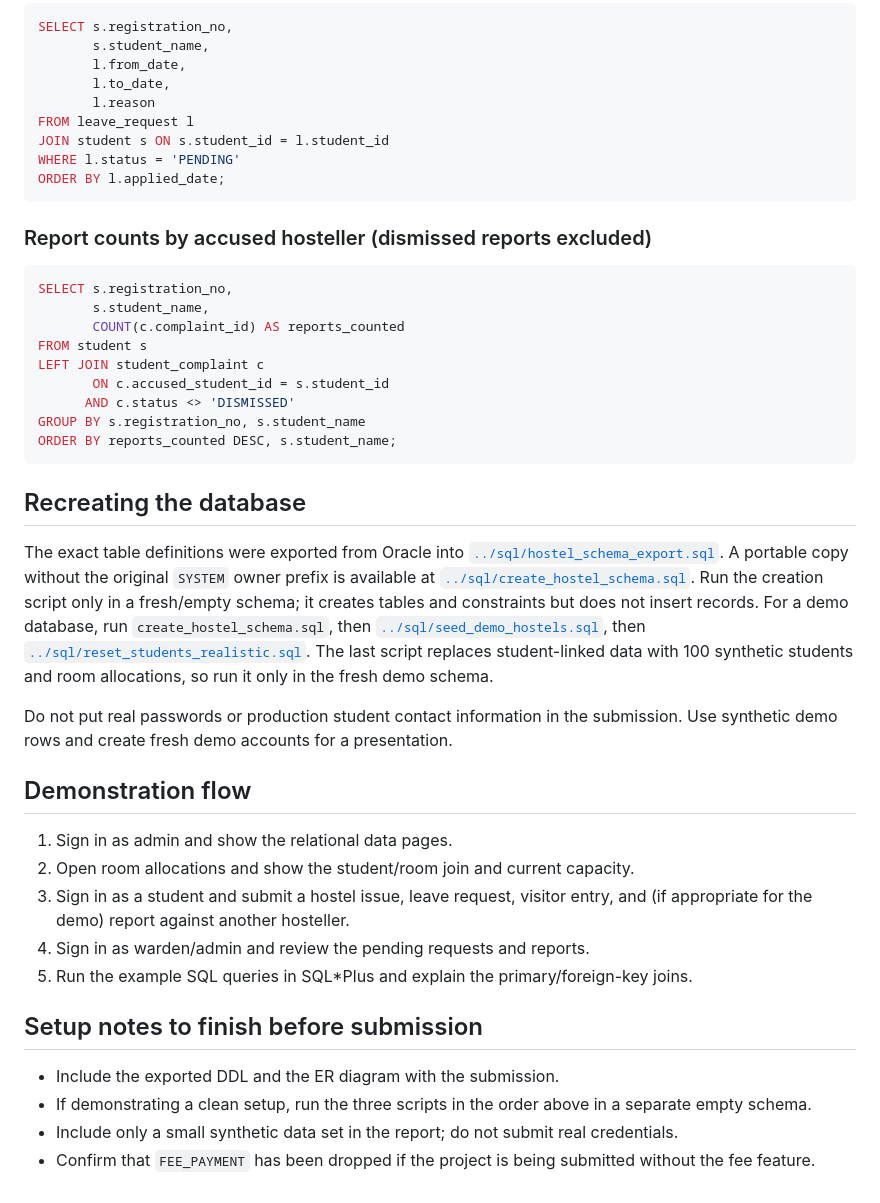
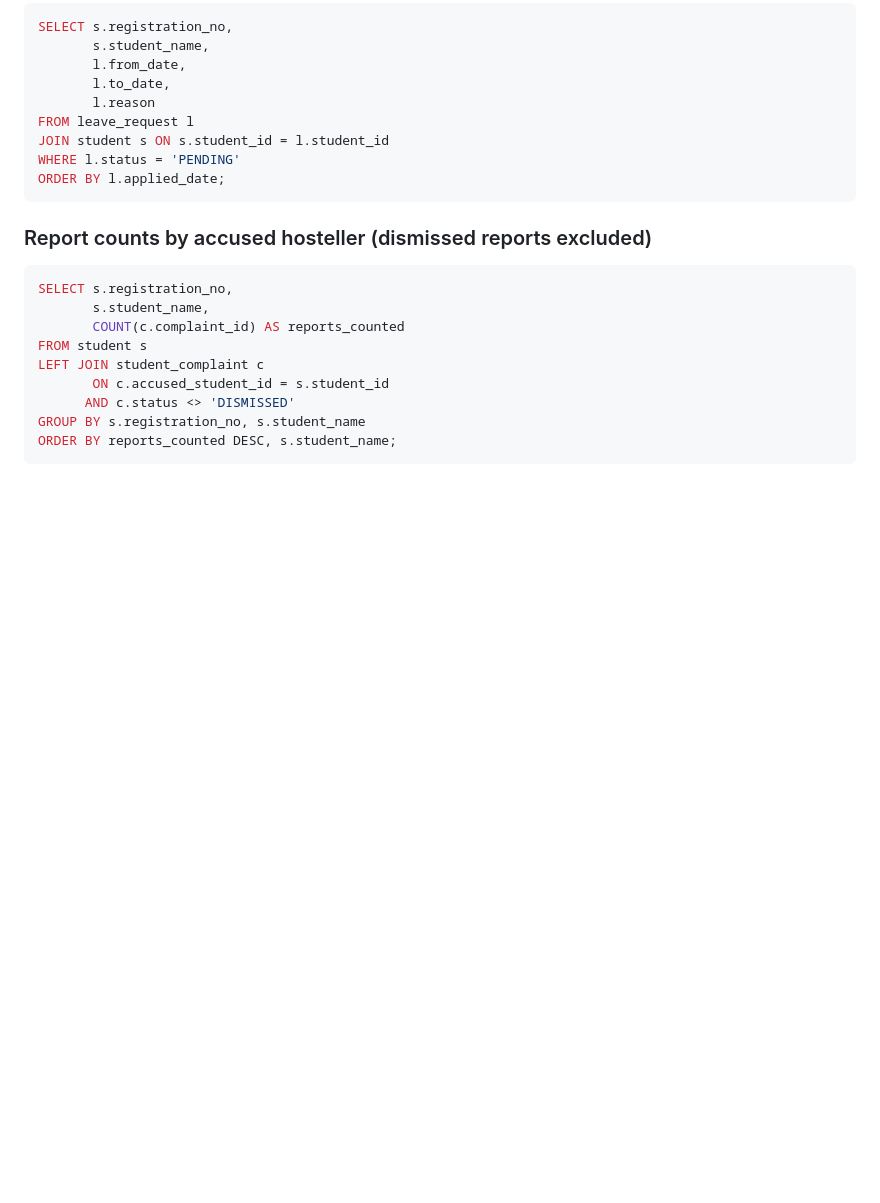
Before and after one commit to vicotras/hostel-ms-dbms, a Markdown page: docs/DBMS_PROJECT.md, the part around the change. Rendered like a GitHub page; blank space fills up the shorter version.

````diff
--- a/docs/DBMS_PROJECT.md
+++ b/docs/DBMS_PROJECT.md
@@ -146,24 +146,3 @@ LEFT JOIN student_complaint c
 GROUP BY s.registration_no, s.student_name
 ORDER BY reports_counted DESC, s.student_name;
 ```
-
-## Recreating the database
-
-The exact table definitions were exported from Oracle into [`../sql/hostel_schema_export.sql`](../sql/hostel_schema_export.sql). A portable copy without the original `SYSTEM` owner prefix is available at [`../sql/create_hostel_schema.sql`](../sql/create_hostel_schema.sql). Run the creation script only in a fresh/empty schema; it creates tables and constraints but does not insert records. For a demo database, run `create_hostel_schema.sql`, then [`../sql/seed_demo_hostels.sql`](../sql/seed_demo_hostels.sql), then [`../sql/reset_students_realistic.sql`](../sql/reset_students_realistic.sql). The last script replaces student-linked data with 100 synthetic students and room allocations, so run it only in the fresh demo schema.
-
-Do not put real passwords or production student contact information in the submission. Use synthetic demo rows and create fresh demo accounts for a presentation.
-
-## Demonstration flow
-
-1. Sign in as admin and show the relational data pages.
-2. Open room allocations and show the student/room join and current capacity.
-3. Sign in as a student and submit a hostel issue, leave request, visitor entry, and (if appropriate for the demo) report against another hosteller.
-4. Sign in as warden/admin and review the pending requests and reports.
-5. Run the example SQL queries in SQL*Plus and explain the primary/foreign-key joins.
-
-## Setup notes to finish before submission
-
-- Include the exported DDL and the ER diagram with the submission.
-- If demonstrating a clean setup, run the three scripts in the order above in a separate empty schema.
-- Include only a small synthetic data set in the report; do not submit real credentials.
-- Confirm that `FEE_PAYMENT` has been dropped if the project is being submitted without the fee feature.
````
